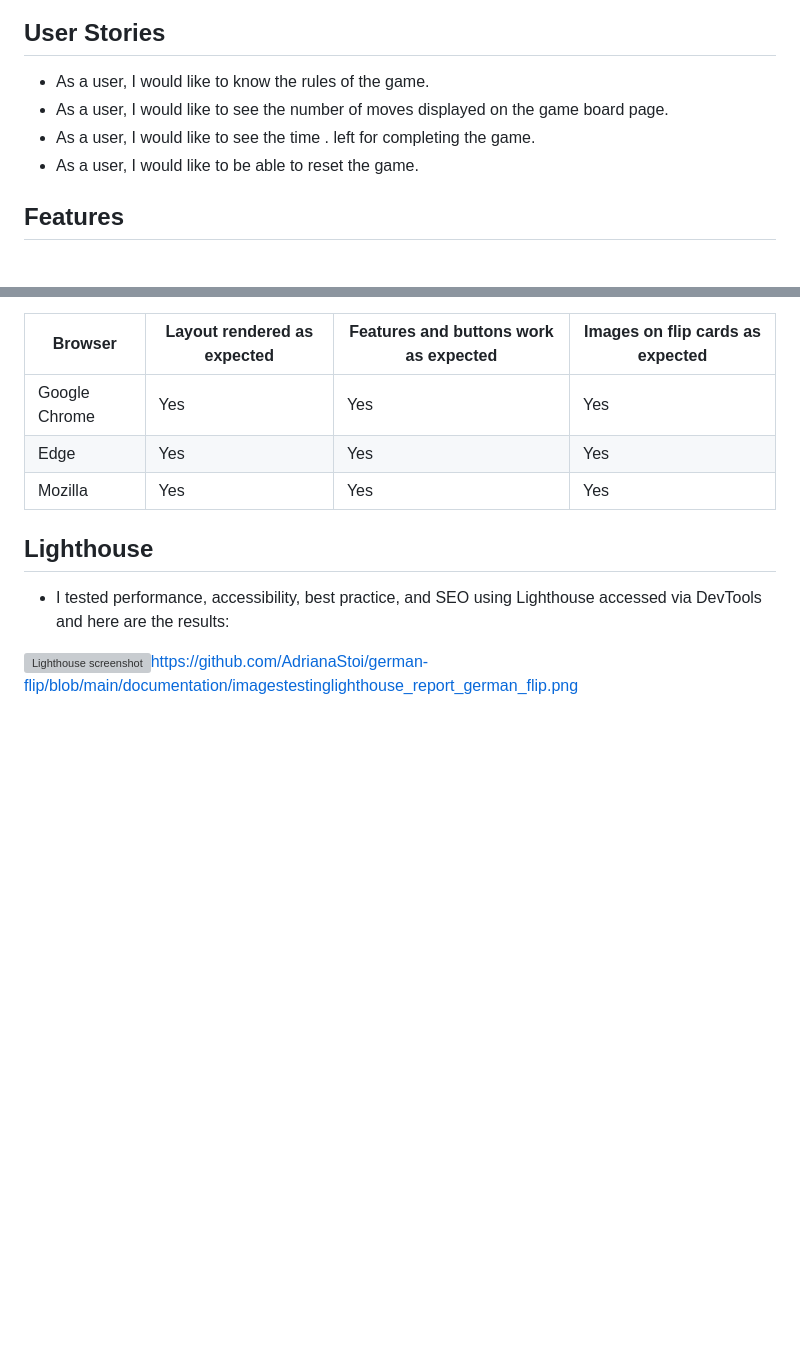
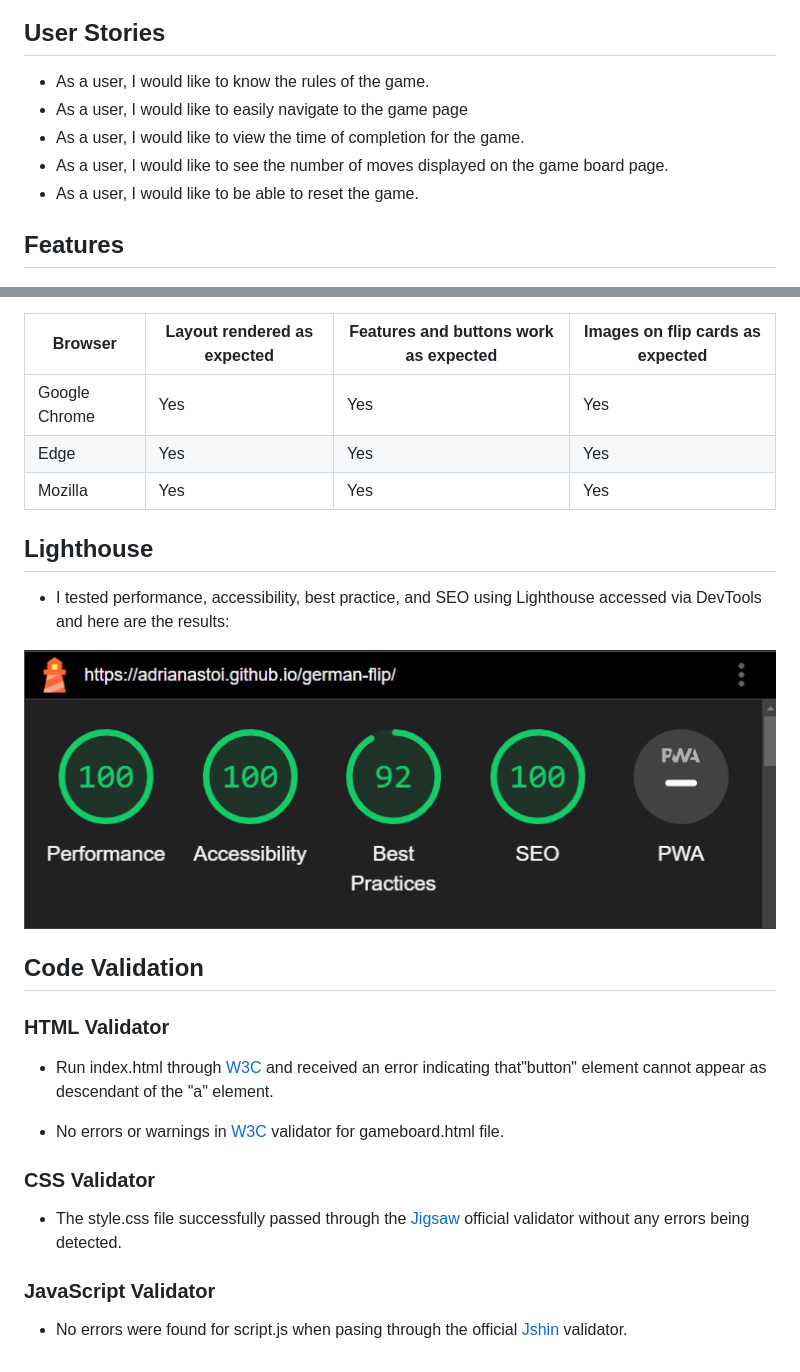
Before and after one commit to AdrianaStoi/german-flip, a Markdown page: README.md, 2 parts joined by grey strips. GitHub-like rendering; blank space fills up the shorter version; grey boxes are pictures that could not be loaded.

Commit message:
Add code validation to readme  and fix error received for index.html file

```diff
--- a/README.md
+++ b/README.md
@@ -24,8 +24,9 @@ Visit live page [here](https://adrianastoi.github.io/german-flip/)
 ## User Stories
 
 * As a user, I would like to know the rules of the game.
+* As a user, I would like to easily navigate to the game page
+* As a user, I would like to view the time of completion for the game.
 * As a user, I would like to see the number of moves displayed on the game board page.
-* As a user, I would like to see the time . left for completing the game.
 * As a user, I would like to be able to reset the game.
 
 ## Features
@@ -201,4 +202,20 @@ Regarding fonts, I used Google fonts Yeseva One for the heading and buttons, and
 
 * I tested performance, accessibility, best practice, and SEO using Lighthouse accessed via DevTools and here are the results:
 
-![Lighthouse screenshot]()https://github.com/AdrianaStoi/german-flip/blob/main/documentation/imagestestinglighthouse_report_german_flip.png
+![Lighthouse screenshot](https://github.com/AdrianaStoi/german-flip/blob/main/documentation/imagestesting/lighthouse_report_german_flip.png)
+
+## Code Validation
+
+### HTML Validator
+
+* Run index.html through [W3C](https://validator.w3.org/nu/#l44c33) and received an error indicating that"button" element cannot appear as descendant of the "a" element.
+
+* No errors or warnings in [W3C](https://validator.w3.org/nu/#l44c33) validator for gameboard.html file.
+
+### CSS Validator
+
+* The style.css file successfully passed through the [Jigsaw](https://jigsaw.w3.org/css-validator/validator) official validator without any errors being detected.
+
+### JavaScript Validator
+
+* No errors were found for script.js when pasing through the official [Jshin](https://jshint.com/) validator.
```
Also changed, not shown: documentation/imagestesting/html_validator_error_index.png (added), 4 other files.
